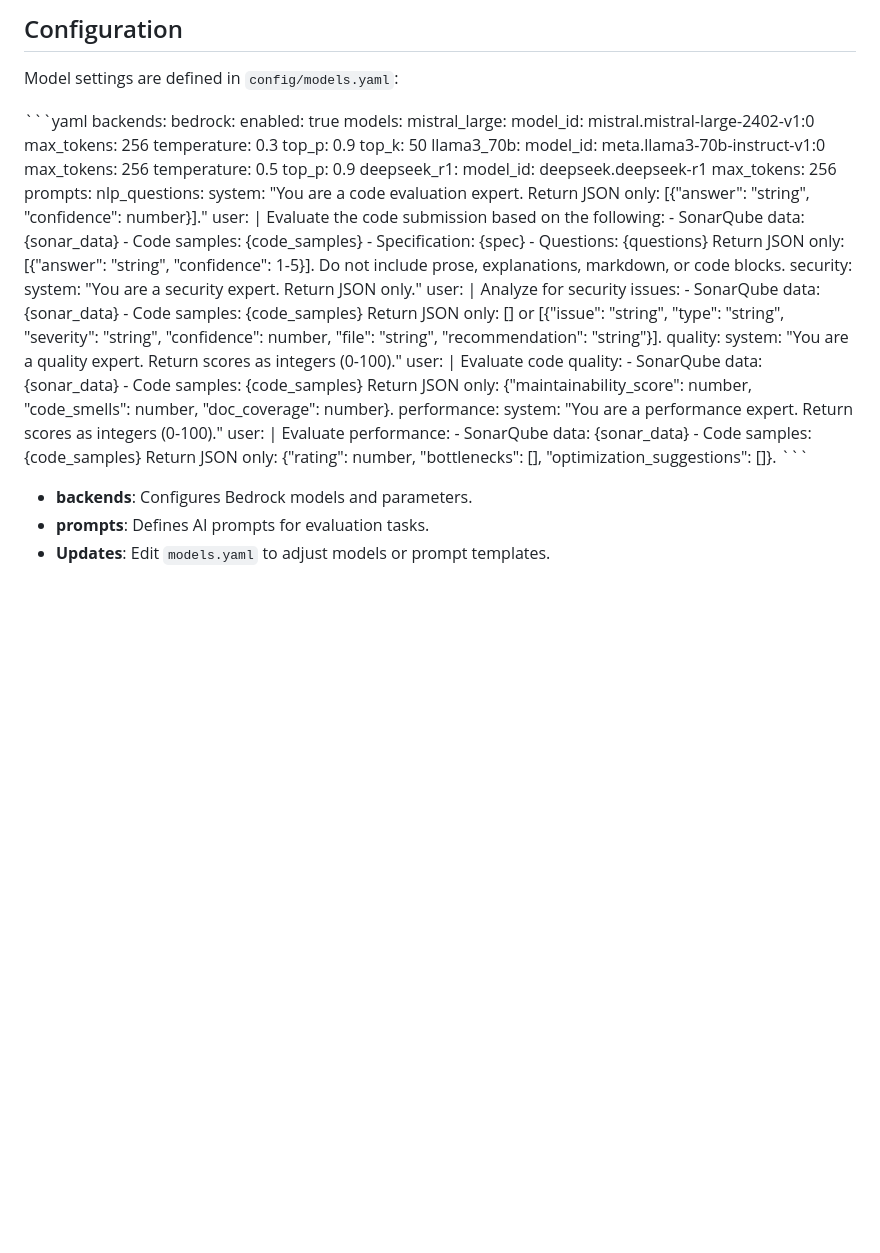
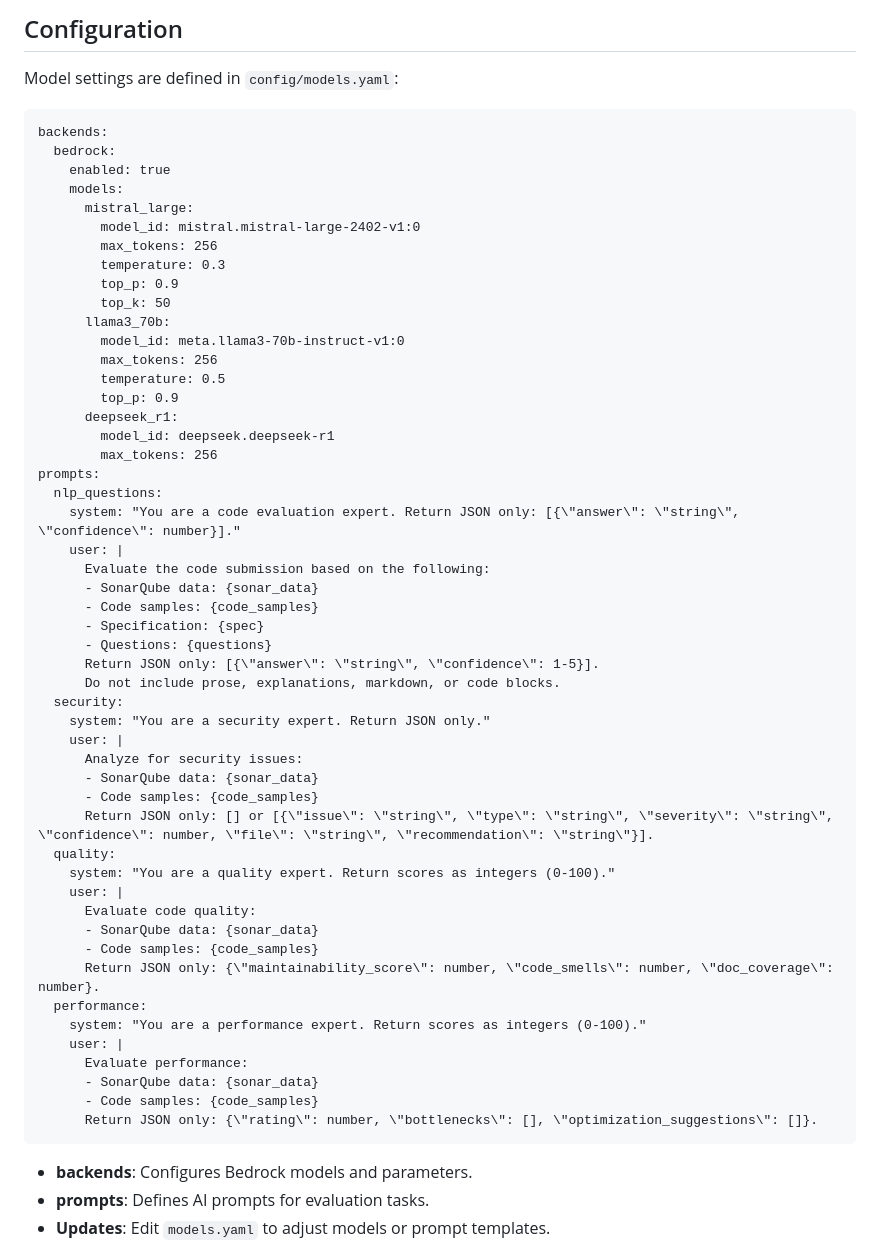
Before and after one commit to mirzailhami/ai-code-reviewer, a Markdown page: README.md, the part around the change. GitHub-like rendering; blank space fills up the shorter version.

````diff
--- a/README.md
+++ b/README.md
@@ -28,7 +28,7 @@ The system uses AWS Bedrock models, configured for parallel processing:
 
 Model settings are defined in `config/models.yaml`:
 
-\`\`\`yaml
+```
 backends:
   bedrock:
     enabled: true
@@ -79,7 +79,7 @@ prompts:
       - SonarQube data: {sonar_data}
       - Code samples: {code_samples}
       Return JSON only: {\"rating\": number, \"bottlenecks\": [], \"optimization_suggestions\": []}.
-\`\`\`
+```
 
 - **backends**: Configures Bedrock models and parameters.
 - **prompts**: Defines AI prompts for evaluation tasks.
````
